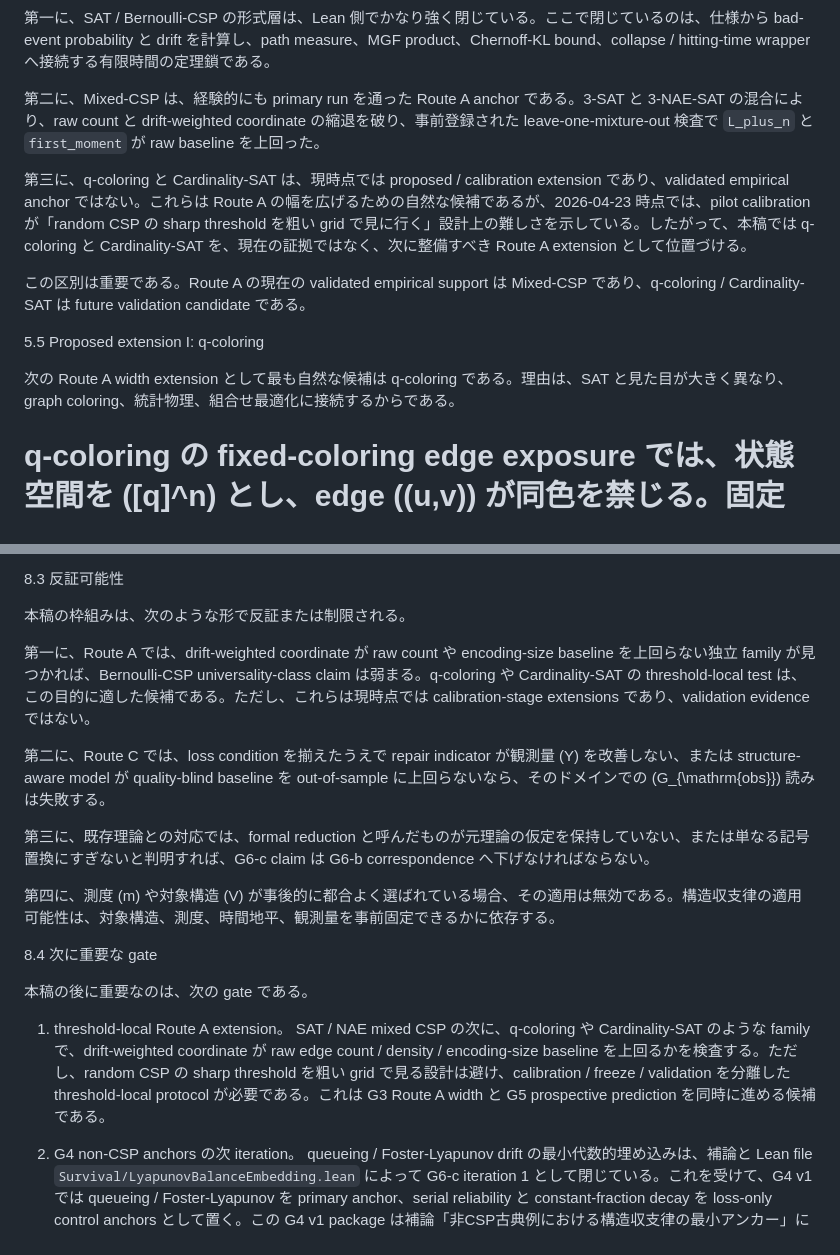
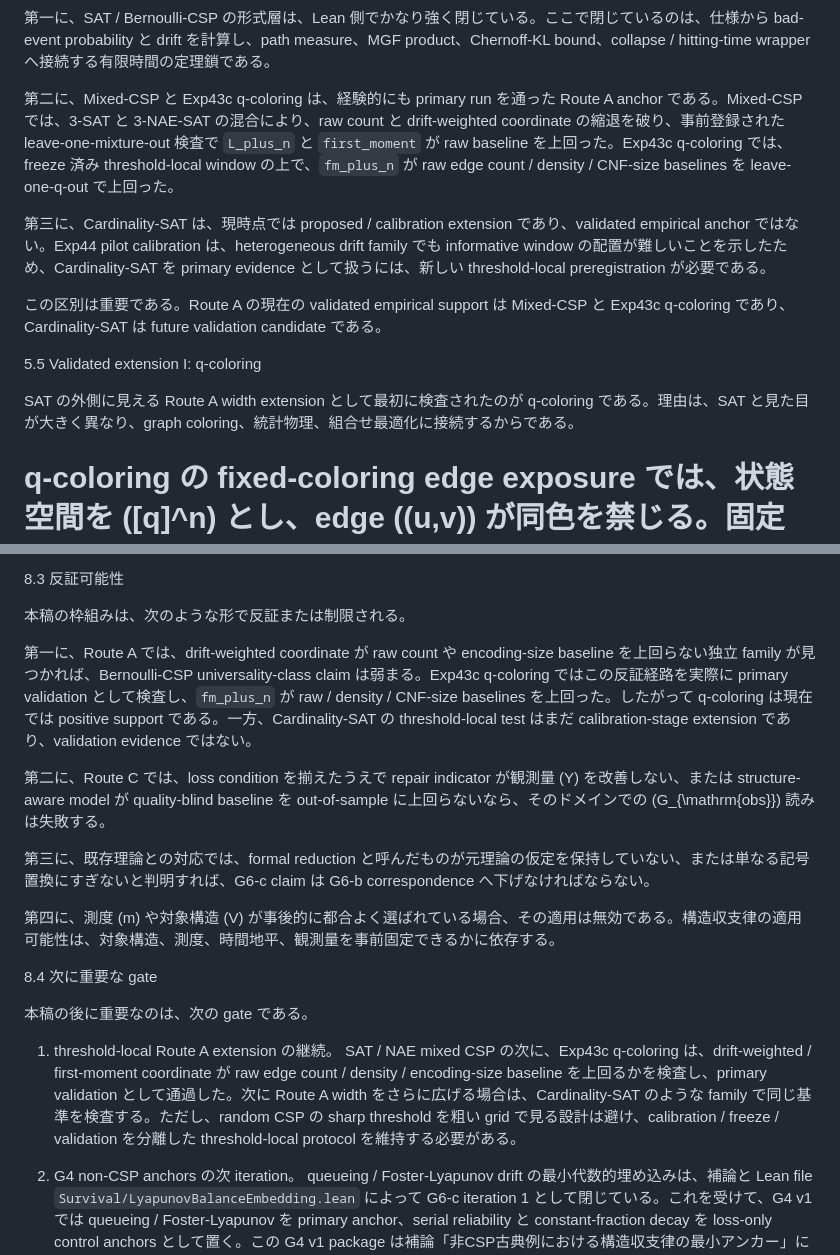
Before and after one commit to karesansui-u/delta-survival-papers, a Markdown page: v2/5_構造持続の収支法則と崩壊傾向.md, 2 parts joined by grey strips. Rendered like a GitHub page.

```diff
--- a/v2/5_構造持続の収支法則と崩壊傾向.md
+++ b/v2/5_構造持続の収支法則と崩壊傾向.md
@@ -716,15 +716,15 @@ leave-one-mixture-out の結果は次であった。
 
 第一に、SAT / Bernoulli-CSP の形式層は、Lean 側でかなり強く閉じている。ここで閉じているのは、仕様から bad-event probability と drift を計算し、path measure、MGF product、Chernoff-KL bound、collapse / hitting-time wrapper へ接続する有限時間の定理鎖である。
 
-第二に、Mixed-CSP は、経験的にも primary run を通った Route A anchor である。3-SAT と 3-NAE-SAT の混合により、raw count と drift-weighted coordinate の縮退を破り、事前登録された leave-one-mixture-out 検査で `L_plus_n` と `first_moment` が raw baseline を上回った。
+第二に、Mixed-CSP と Exp43c q-coloring は、経験的にも primary run を通った Route A anchor である。Mixed-CSP では、3-SAT と 3-NAE-SAT の混合により、raw count と drift-weighted coordinate の縮退を破り、事前登録された leave-one-mixture-out 検査で `L_plus_n` と `first_moment` が raw baseline を上回った。Exp43c q-coloring では、freeze 済み threshold-local window の上で、`fm_plus_n` が raw edge count / density / CNF-size baselines を leave-one-q-out で上回った。
 
-第三に、q-coloring と Cardinality-SAT は、現時点では proposed / calibration extension であり、validated empirical anchor ではない。これらは Route A の幅を広げるための自然な候補であるが、2026-04-23 時点では、pilot calibration が「random CSP の sharp threshold を粗い grid で見に行く」設計上の難しさを示している。したがって、本稿では q-coloring と Cardinality-SAT を、現在の証拠ではなく、次に整備すべき Route A extension として位置づける。
+第三に、Cardinality-SAT は、現時点では proposed / calibration extension であり、validated empirical anchor ではない。Exp44 pilot calibration は、heterogeneous drift family でも informative window の配置が難しいことを示したため、Cardinality-SAT を primary evidence として扱うには、新しい threshold-local preregistration が必要である。
 
-この区別は重要である。Route A の現在の validated empirical support は Mixed-CSP であり、q-coloring / Cardinality-SAT は future validation candidate である。
+この区別は重要である。Route A の現在の validated empirical support は Mixed-CSP と Exp43c q-coloring であり、Cardinality-SAT は future validation candidate である。
 
-5.5 Proposed extension I: q-coloring
+5.5 Validated extension I: q-coloring
 
-次の Route A width extension として最も自然な候補は q-coloring である。理由は、SAT と見た目が大きく異なり、graph coloring、統計物理、組合せ最適化に接続するからである。
+SAT の外側に見える Route A width extension として最初に検査されたのが q-coloring である。理由は、SAT と見た目が大きく異なり、graph coloring、統計物理、組合せ最適化に接続するからである。
 
 q-coloring の fixed-coloring edge exposure では、状態空間を \([q]^n\) とし、edge \((u,v)\) が同色を禁じる。固定 coloring から見ると、ランダム edge が bad になる確率は
 \[
@@ -1249,7 +1278,7 @@ Route C では、構造収支律は pathwise concentration theorem としてで
 
 本稿の枠組みは、次のような形で反証または制限される。
 
-第一に、Route A では、drift-weighted coordinate が raw count や encoding-size baseline を上回らない独立 family が見つかれば、Bernoulli-CSP universality-class claim は弱まる。q-coloring や Cardinality-SAT の threshold-local test は、この目的に適した候補である。ただし、これらは現時点では calibration-stage extensions であり、validation evidence ではない。
+第一に、Route A では、drift-weighted coordinate が raw count や encoding-size baseline を上回らない独立 family が見つかれば、Bernoulli-CSP universality-class claim は弱まる。Exp43c q-coloring ではこの反証経路を実際に primary validation として検査し、`fm_plus_n` が raw / density / CNF-size baselines を上回った。したがって q-coloring は現在では positive support である。一方、Cardinality-SAT の threshold-local test はまだ calibration-stage extension であり、validation evidence ではない。
 
 第二に、Route C では、loss condition を揃えたうえで repair indicator が観測量 \(Y\) を改善しない、または structure-aware model が quality-blind baseline を out-of-sample に上回らないなら、そのドメインでの \(G_{\mathrm{obs}}\) 読みは失敗する。
 
@@ -1261,8 +1290,8 @@ Route C では、構造収支律は pathwise concentration theorem としてで
 
 本稿の後に重要なのは、次の gate である。
 
-1. threshold-local Route A extension。
-   SAT / NAE mixed CSP の次に、q-coloring や Cardinality-SAT のような family で、drift-weighted coordinate が raw edge count / density / encoding-size baseline を上回るかを検査する。ただし、random CSP の sharp threshold を粗い grid で見る設計は避け、calibration / freeze / validation を分離した threshold-local protocol が必要である。これは G3 Route A width と G5 prospective prediction を同時に進める候補である。
+1. threshold-local Route A extension の継続。
+   SAT / NAE mixed CSP の次に、Exp43c q-coloring は、drift-weighted / first-moment coordinate が raw edge count / density / encoding-size baseline を上回るかを検査し、primary validation として通過した。次に Route A width をさらに広げる場合は、Cardinality-SAT のような family で同じ基準を検査する。ただし、random CSP の sharp threshold を粗い grid で見る設計は避け、calibration / freeze / validation を分離した threshold-local protocol を維持する必要がある。
 
 2. G4 non-CSP anchors の次 iteration。
    queueing / Foster-Lyapunov drift の最小代数的埋め込みは、補論と Lean file `Survival/LyapunovBalanceEmbedding.lean` によって G6-c iteration 1 として閉じている。これを受けて、G4 v1 では queueing / Foster-Lyapunov を primary anchor、serial reliability と constant-fraction decay を loss-only control anchors として置く。この G4 v1 package は補論「非CSP古典例における構造収支律の最小アンカー」に整理されている。次に進む場合は、positive recurrence / geometric ergodicity への G6-c iteration 2、または repair / maintenance を含む reliability / fatigue model への G4 v2 を、明示的に scope lock する必要がある。
```
Also changed, not shown: other parts of v2/5_構造持続の収支法則と崩壊傾向.md (+37 -8 lines), analysis/exp43_qcoloring/exp43c_primary_report.md (+46 -0 lines).
